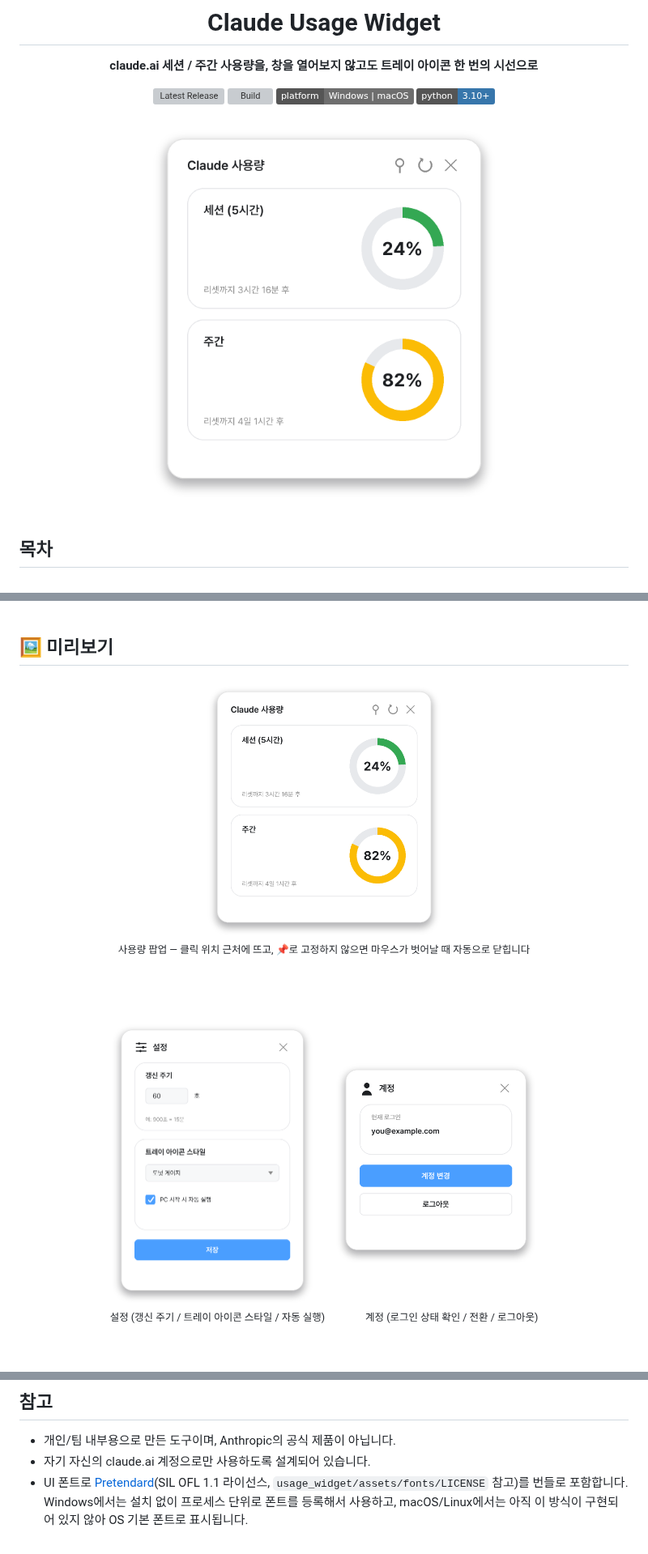
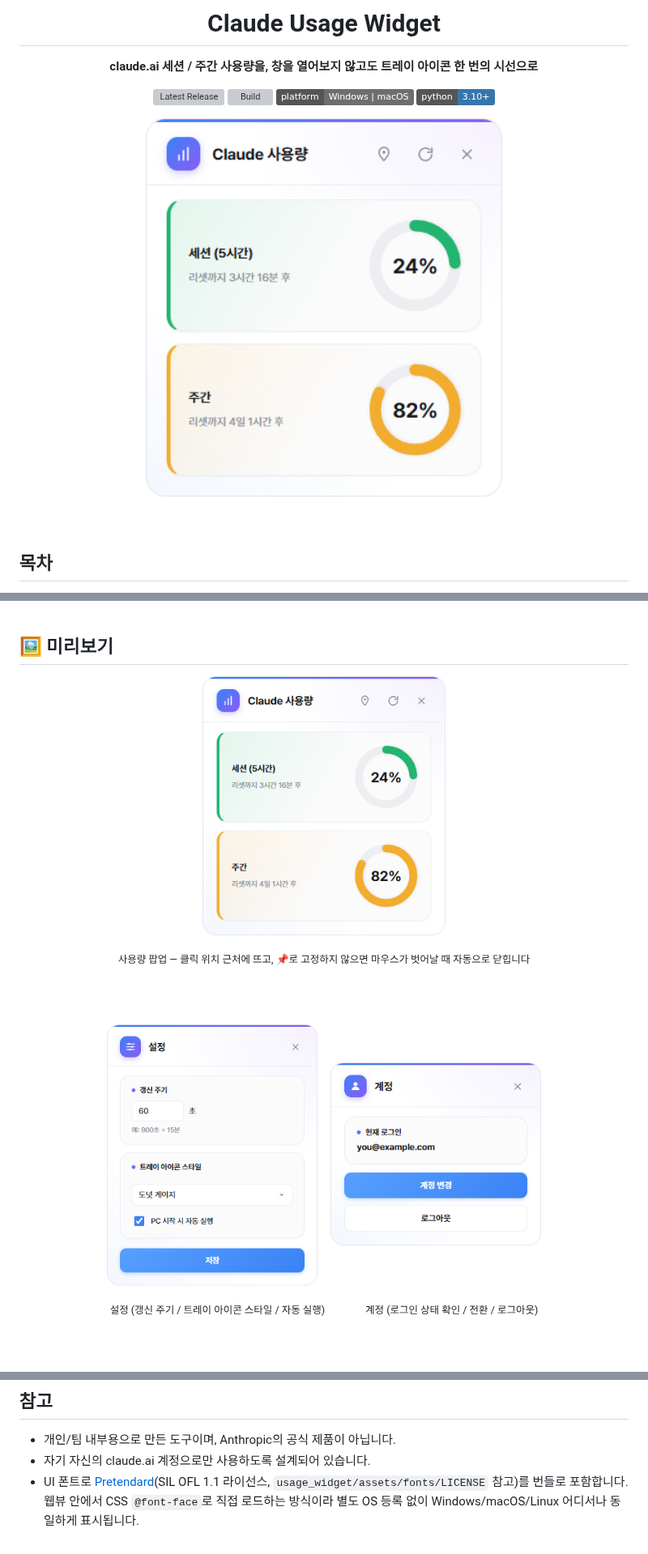
Before and after one commit to KimGiJeong1101/claude-usage-widget, a Markdown page: README.md, 3 parts joined by grey strips. Shown at 81% size. Drawn GitHub-style; pictures changed too: docs/screenshot-account.png, docs/screenshot-settings.png, docs/screenshot.png; badges without logos; grey boxes are pictures that could not be loaded.

```diff
--- a/README.md
+++ b/README.md
@@ -161,4 +168,4 @@ push하면 GitHub Actions가 Windows/macOS 빌드를 자동으로 만들어 릴
 - 개인/팀 내부용으로 만든 도구이며, Anthropic의 공식 제품이 아닙니다.
 - 자기 자신의 claude.ai 계정으로만 사용하도록 설계되어 있습니다.
 - UI 폰트로 [Pretendard](https://github.com/orioncactus/pretendard)(SIL OFL 1.1 라이선스, `usage_widget/assets/fonts/LICENSE` 참고)를 번들로 포함합니다.
-  Windows에서는 설치 없이 프로세스 단위로 폰트를 등록해서 사용하고, macOS/Linux에서는 아직 이 방식이 구현되어 있지 않아 OS 기본 폰트로 표시됩니다.
+  웹뷰 안에서 CSS `@font-face`로 직접 로드하는 방식이라 별도 OS 등록 없이 Windows/macOS/Linux 어디서나 동일하게 표시됩니다.
```
Also changed, not shown: other parts of README.md (+7 -0 lines), 10 other files.
